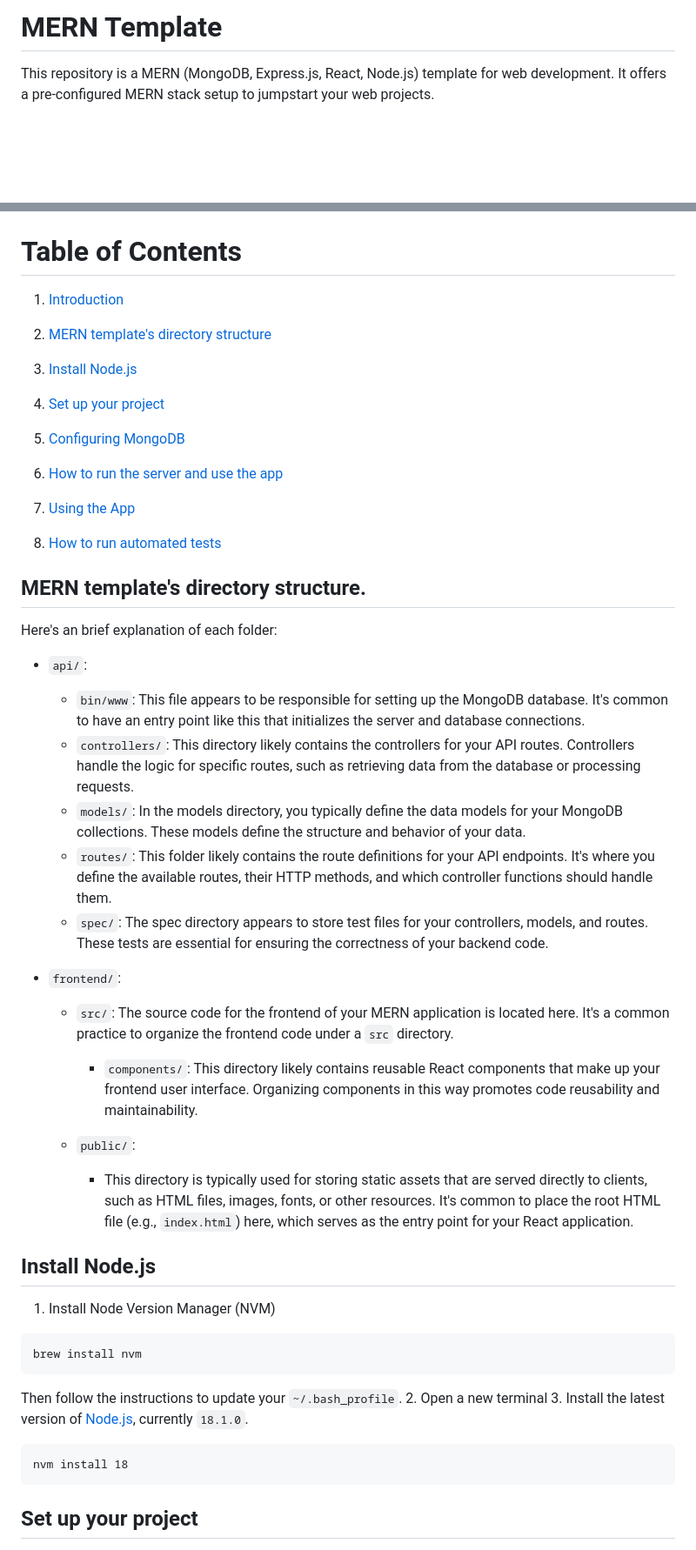
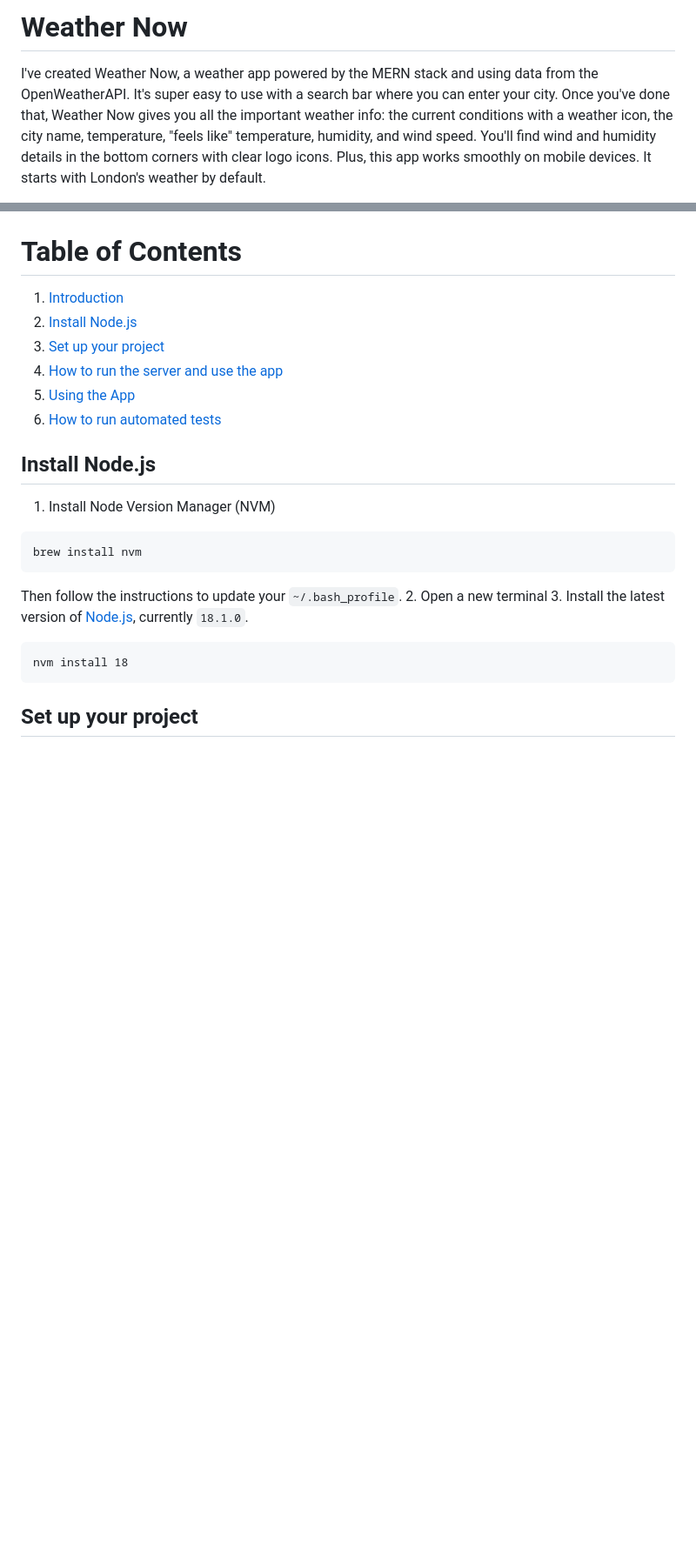
Before and after one commit to FahimIslam2410/Weather-Now, a Markdown page: README.md, 2 parts joined by grey strips. Shown: that part at 87% size. Rendered like a GitHub page; blank space fills up the shorter version.

```diff
--- a/README.md
+++ b/README.md
@@ -1,4 +1,4 @@
-# MERN Template
+# Weather Now
 
-This repository is a MERN (MongoDB, Express.js, React, Node.js) template for web development. It offers a pre-configured MERN stack setup to jumpstart your web projects.
+I've created Weather Now, a weather app powered by the MERN stack and using data from the OpenWeatherAPI. It's super easy to use with a search bar where you can enter your city. Once you've done that, Weather Now gives you all the important weather info: the current conditions with a weather icon, the city name, temperature, "feels like" temperature, humidity, and wind speed. You'll find wind and humidity details in the bottom corners with clear logo icons. Plus, this app works smoothly on mobile devices. It starts with London's weather by default.
 
@@ -6,33 +9,12 @@ Whether you're creating a personal website, portfolio, or complex web app, you c
 
 # Table of Contents
 
-1. [Introduction](#mern-template)
-3. [MERN template's directory structure](#mern-templates-directory-structure)
+1. [Introduction](#weather-now)
 3. [Install Node.js](#install-nodejs)
 2. [Set up your project](#set-up-your-project)
-3. [Configuring MongoDB](#configuring-mongodb)
 4. [How to run the server and use the app](#how-to-run-the-server-and-use-the-app-as-a-human)
-
 5. [Using the App](#using-the-app)
 6. [How to run automated tests](#how-to-run-automated-tests)
-
-
- ## MERN template's directory structure.
-  Here's an brief explanation of each folder:
-
-- `api/`:
-  - `bin/www`: This file appears to be responsible for setting up the MongoDB database. It's common to have an entry point like this that initializes the server and database connections.
-  - `controllers/`: This directory likely contains the controllers for your API routes. Controllers handle the logic for specific routes, such as retrieving data from the database or processing requests.
-  - `models/`: In the models directory, you typically define the data models for your MongoDB collections. These models define the structure and behavior of your data.
-  - `routes/`: This folder likely contains the route definitions for your API endpoints. It's where you define the available routes, their HTTP methods, and which controller functions should handle them.
-  - `spec/`: The spec directory appears to store test files for your controllers, models, and routes. These tests are essential for ensuring the correctness of your backend code.
-
-- `frontend/`:
-  - `src/`: The source code for the frontend of your MERN application is located here. It's a common practice to organize the frontend code under a `src` directory.
-    - `components/`: This directory likely contains reusable React components that make up your frontend user interface. Organizing components in this way promotes code reusability and maintainability.
-
-   - `public/`:
-      - This directory is typically used for storing static assets that are served directly to clients, such as HTML files, images, fonts, or other resources. It's common to place the root HTML file (e.g., `index.html`) here, which serves as the entry point for your React application.
 
 
 ## Install Node.js
```
Also changed, not shown: other parts of README.md (+11 -49 lines).
